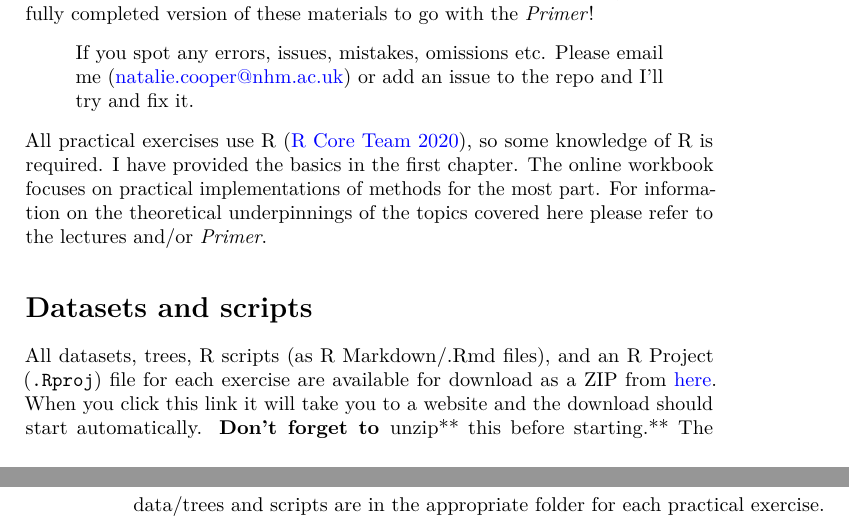
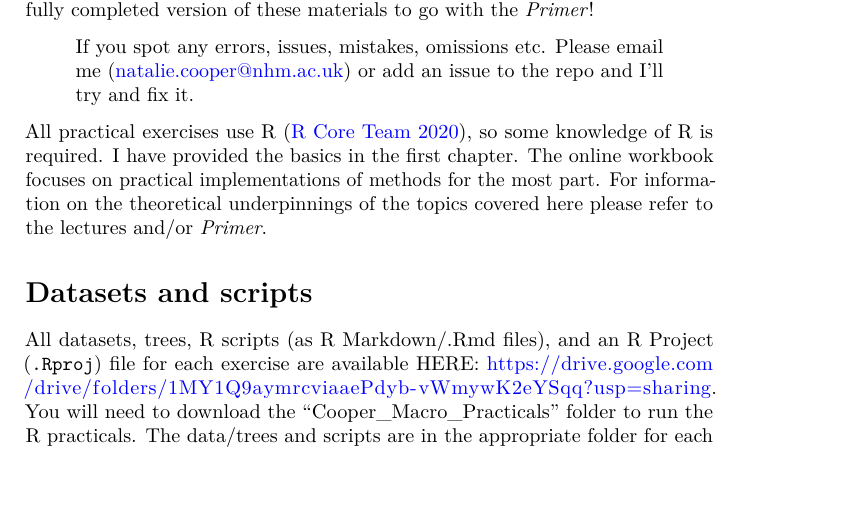
Before and after one commit to nhcooper123/macro-module-2020, an R Markdown document (index.Rmd): two parts of pages 3 and 4 of 12 before the commit and part of page 3 of 12 after it, the two joined at a grey line, cut so that both start at the same text. Rendered offline with R 4.5, knitr and Pandoc, then LaTeX, with nearby package versions; drawn as R Markdown's standard PDF in place of the format the file asks for.

Commit message:
Update link to materials

```diff
--- a/index.Rmd
+++ b/index.Rmd
@@ -32,7 +32,7 @@ The *Primer* is a work in progress but we are hoping it will be published in 202
 All practical exercises use R [@rcoreteam2020], so some knowledge of R is required. I have provided the basics in the first chapter. The online workbook focuses on practical implementations of methods for the most part. For information on the theoretical underpinnings of the topics covered here please refer to the lectures and/or *Primer*.
 
 ## Datasets and scripts {-}
-All datasets, trees, R scripts (as R Markdown/.Rmd files), and an R Project (`.Rproj`) file for each exercise are available for download as a ZIP from [here](https://minhaskamal.github.io/DownGit/#/home?url=https://github.com/nhcooper123/macro-module-2020/tree/master/Cooper_Macro_Practicals). When you click this link it will take you to a website and the download should start automatically. **Don't forget to **unzip** this before starting.** The data/trees and scripts are in the appropriate folder for each practical exercise. Note that there is a folder for each of the exercises in the workbook.
+All datasets, trees, R scripts (as R Markdown/.Rmd files), and an R Project (`.Rproj`) file for each exercise are available HERE: https://drive.google.com/drive/folders/1MY1Q9aymrcviaaePdyb-vWmywK2eYSqq?usp=sharing. You will need to download the "Cooper_Macro_Practicals" folder to run the R practicals. The data/trees and scripts are in the appropriate folder for each practical exercise. Note that there is a folder for each of the exercises in the workbook.
 
 ## How to use these materials {-}
 It is possible to use these materials in a number of ways.
```
